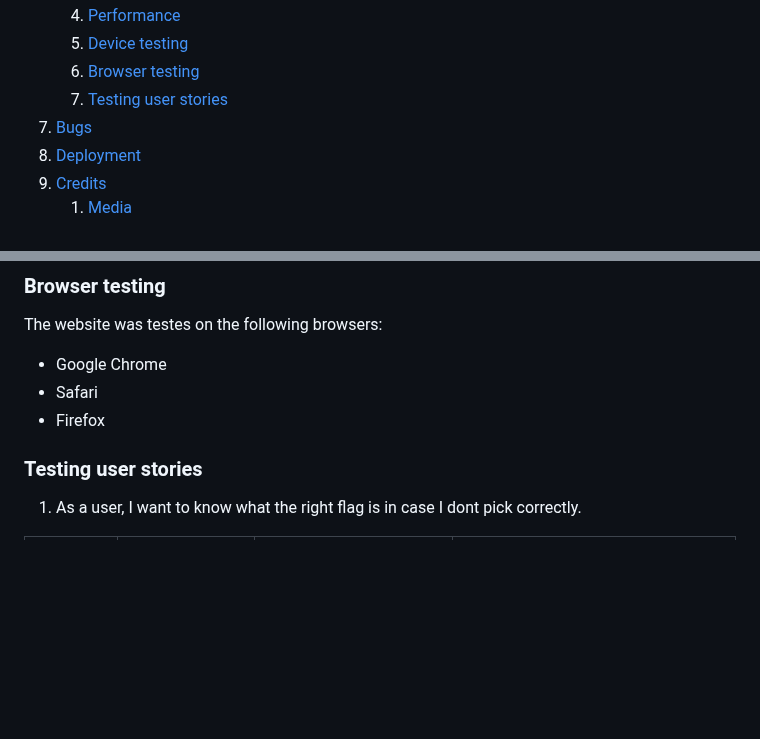
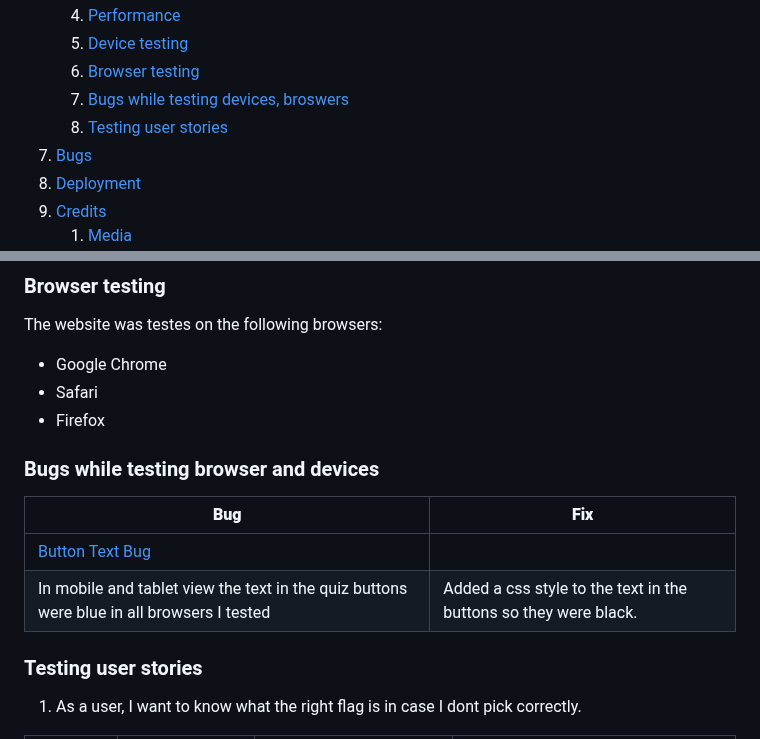
Before and after one commit to amandakoka/milestone-two, a Markdown page: README.md, 2 parts joined by grey strips. GitHub-like rendering; blank space fills up the shorter version.

Commit message:
docs: add bugs found while testing on devices and browsers

```diff
--- a/README.md
+++ b/README.md
@@ -30,7 +30,8 @@
     4. [Performance](#performance)
     5. [Device testing](#device-testing)
     6. [Browser testing](#browser-testing)
-    7. [Testing user stories](#testing-user-stories)
+    7. [Bugs while testing devices, broswers](#bugs-while-testing-browser-and-devices)
+    8. [Testing user stories](#testing-user-stories)
 7. [Bugs](#bugs)
 8. [Deployment](#deployment)
 9. [Credits](#credits)
@@ -216,6 +218,12 @@ The website was testes on the following browsers:
 - Google Chrome
 - Safari
 - Firefox
+
+### Bugs while testing browser and devices
+| **Bug** | **Fix** |
+| ----------- | ----------- |
+|[Button Text Bug](documentation/bugs/button-text-bug.png)
+In mobile and tablet view the text in the quiz buttons were blue in all browsers I tested | Added a css style to the text in the buttons so they were black. |
 
 ### Testing user stories
 1. As a user, I want to know what the right flag is in case I dont pick correctly.
```
Also changed, not shown: other parts of README.md (+1 -0 lines).
